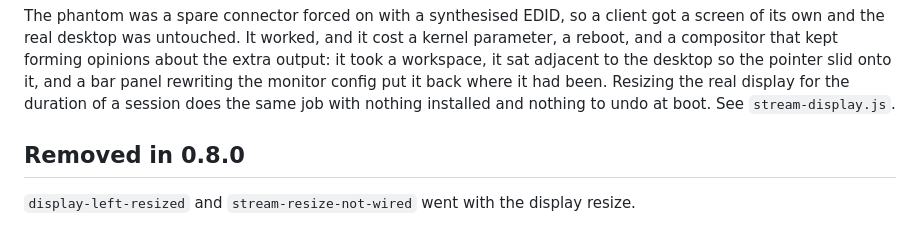
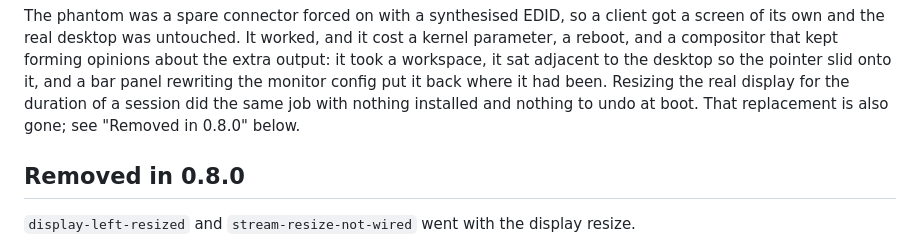
Before and after one commit to FromChaosComesClarity/ClarityStream, a Markdown page: docs/RECIPES.md, the part around the change. GitHub-like rendering.

```diff
--- a/docs/RECIPES.md
+++ b/docs/RECIPES.md
@@ -76,8 +76,8 @@ and it cost a kernel parameter, a reboot, and a compositor that kept forming
 opinions about the extra output: it took a workspace, it sat adjacent to the
 desktop so the pointer slid onto it, and a bar panel rewriting the monitor
 config put it back where it had been. Resizing the real display for the
-duration of a session does the same job with nothing installed and nothing to
-undo at boot. See `stream-display.js`.
+duration of a session did the same job with nothing installed and nothing to
+undo at boot. That replacement is also gone; see "Removed in 0.8.0" below.
 
 ## Removed in 0.8.0
 
```
Also changed, not shown: docs/DIAGNOSIS.md (+70 -2 lines).
